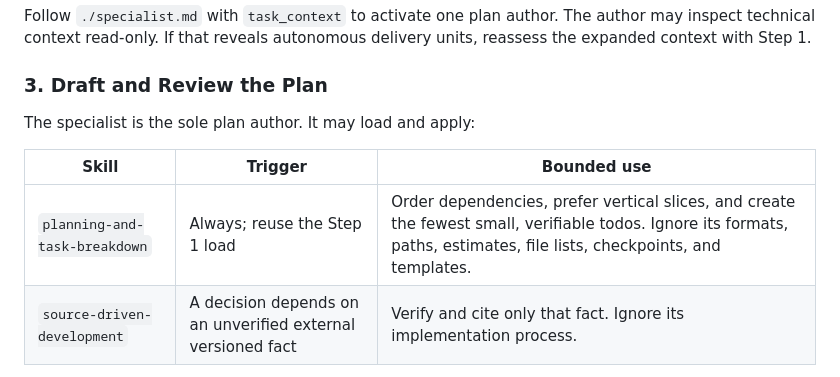
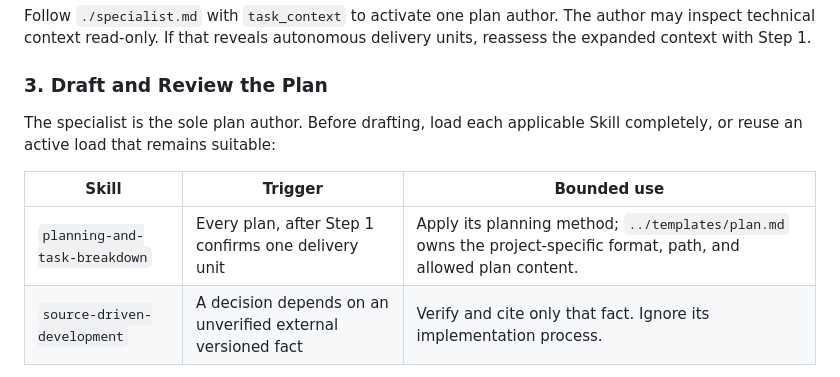
Before and after one commit to cyrilichti/agent-workflows, a Markdown page: workflows/plan-confirm.md, the part around the change. GitHub-like rendering.

Commit message:
refactor: load planning guidance only after unit assessment

```diff
--- a/workflows/plan-confirm.md
+++ b/workflows/plan-confirm.md
@@ -39,11 +39,12 @@ delivery units, reassess the expanded context with Step 1.
 
 ### 3. Draft and Review the Plan
 
-The specialist is the sole plan author. It may load and apply:
+The specialist is the sole plan author. Before drafting, load each applicable
+Skill completely, or reuse an active load that remains suitable:
 
 | Skill | Trigger | Bounded use |
 | --- | --- | --- |
-| `planning-and-task-breakdown` | Always; reuse the Step 1 load | Order dependencies, prefer vertical slices, and create the fewest small, verifiable todos. Ignore its formats, paths, estimates, file lists, checkpoints, and templates. |
+| `planning-and-task-breakdown` | Every plan, after Step 1 confirms one delivery unit | Apply its planning method; `../templates/plan.md` owns the project-specific format, path, and allowed plan content. |
 | `source-driven-development` | A decision depends on an unverified external versioned fact | Verify and cite only that fact. Ignore its implementation process. |
 
 Have the specialist write using `../templates/plan.md` with:
```
